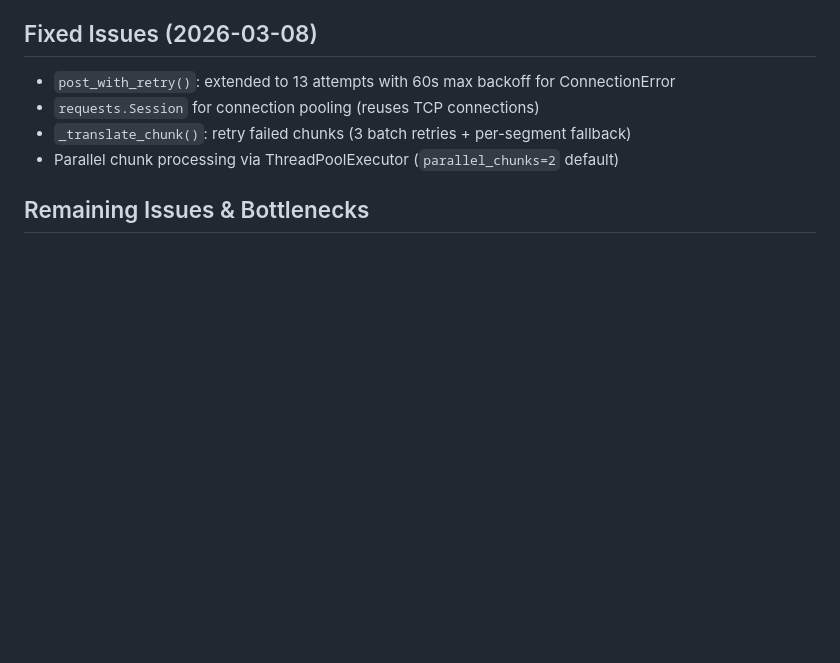
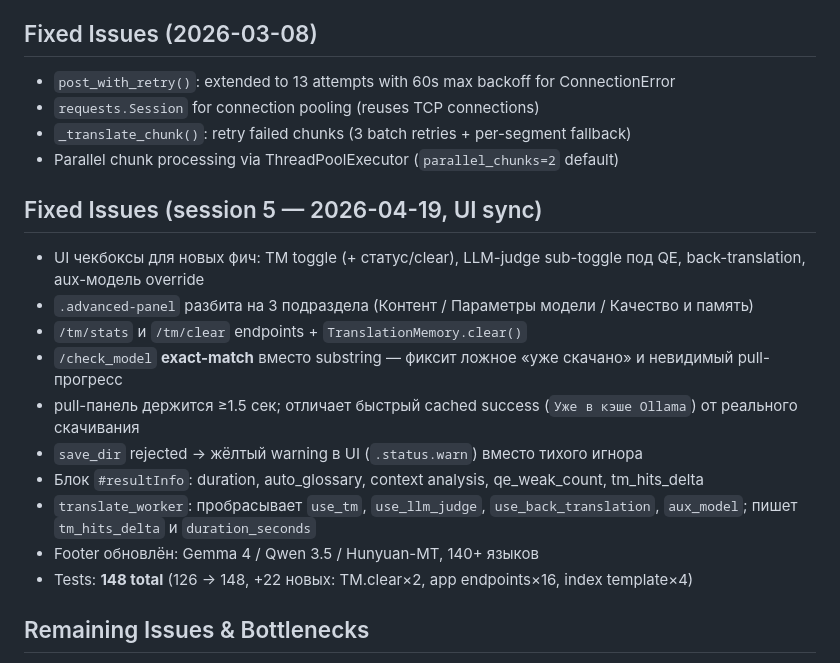
Before and after one commit to Jkaotlic/ollama-subtitle-translator, a Markdown page: CLAUDE.md, the part around the change. Rendered like a GitHub page; blank space fills up the shorter version.

Commit message:
docs: CLAUDE.md — session 5 (UI sync 2026-04-19)
Suite now 148 tests. Summary of all UI-sync changes and fixes.

Co-Authored-By: Claude Opus 4.7 (1M context) <noreply@anthropic.com>

```diff
--- a/CLAUDE.md
+++ b/CLAUDE.md
@@ -64,6 +64,19 @@ templates/index.html — SPA web UI (dark theme, SSE progress, model management)
 - `_translate_chunk()`: retry failed chunks (3 batch retries + per-segment fallback)
 - Parallel chunk processing via ThreadPoolExecutor (`parallel_chunks=2` default)
 
+## Fixed Issues (session 5 — 2026-04-19, UI sync)
+
+- UI чекбоксы для новых фич: TM toggle (+ статус/clear), LLM-judge sub-toggle под QE, back-translation, aux-модель override
+- `.advanced-panel` разбита на 3 подраздела (Контент / Параметры модели / Качество и память)
+- `/tm/stats` и `/tm/clear` endpoints + `TranslationMemory.clear()`
+- `/check_model` **exact-match** вместо substring — фиксит ложное «уже скачано» и невидимый pull-прогресс
+- pull-панель держится ≥1.5 сек; отличает быстрый cached success (`Уже в кэше Ollama`) от реального скачивания
+- `save_dir` rejected → жёлтый warning в UI (`.status.warn`) вместо тихого игнора
+- Блок `#resultInfo`: duration, auto_glossary, context analysis, qe_weak_count, tm_hits_delta
+- `translate_worker`: пробрасывает `use_tm`, `use_llm_judge`, `use_back_translation`, `aux_model`; пишет `tm_hits_delta` и `duration_seconds`
+- Footer обновлён: Gemma 4 / Qwen 3.5 / Hunyuan-MT, 140+ языков
+- Tests: **148 total** (126 → 148, +22 новых: TM.clear×2, app endpoints×16, index template×4)
+
 ## Remaining Issues & Bottlenecks
 
 - ~~`validate_translation` doesn't check target language~~ — FIXED: now accepts optional `target_lang` param
```
